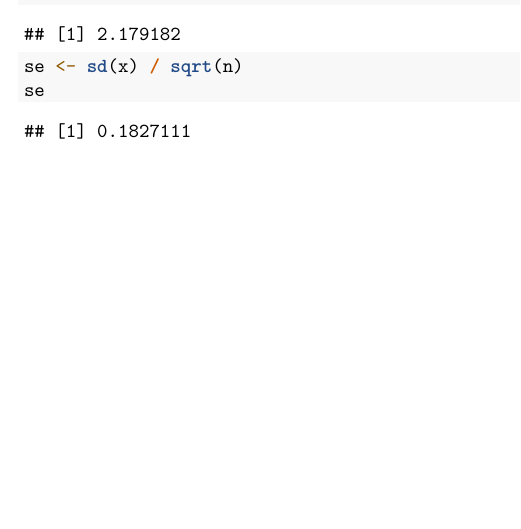
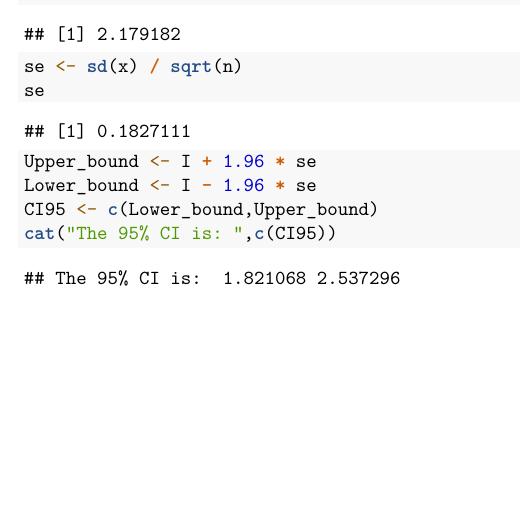
Before and after one commit to 2023Spring-MSSP-MA589/HW4, an R Markdown document (HW4.Rmd): part of page 3 of 3, cut so that both start at the same text. Rendered offline with R 4.5, knitr and Pandoc, then LaTeX, with nearby package versions.

Commit message:
2023/4/9 14:56

````diff
--- a/HW4.Rmd
+++ b/HW4.Rmd
@@ -55,4 +55,8 @@ I <- mean(X)
 I
 se <- sd(x) / sqrt(n)
 se
+Upper_bound <- I + 1.96 * se
+Lower_bound <- I - 1.96 * se
+CI95 <- c(Lower_bound,Upper_bound)
+cat("The 95% CI is: ",c(CI95))
 ```
````
